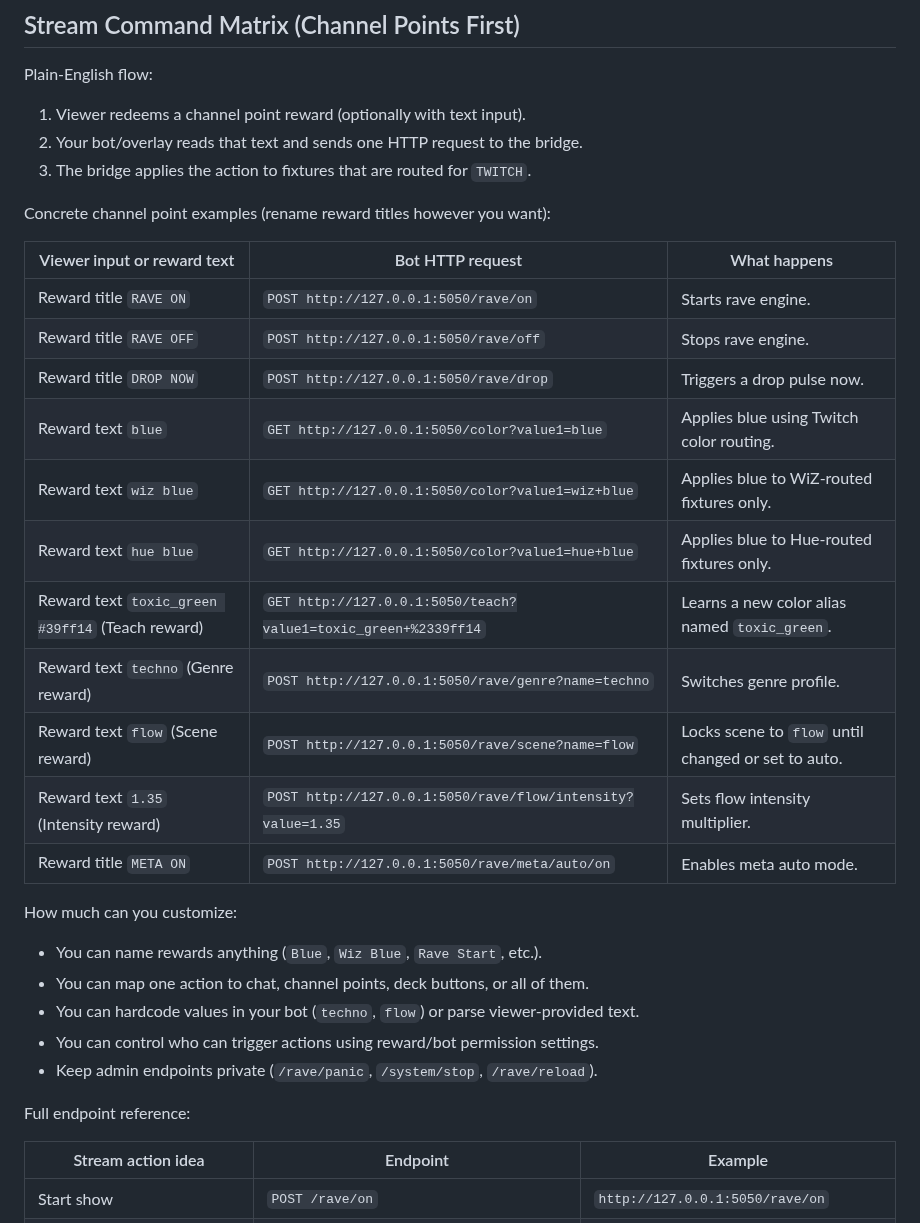
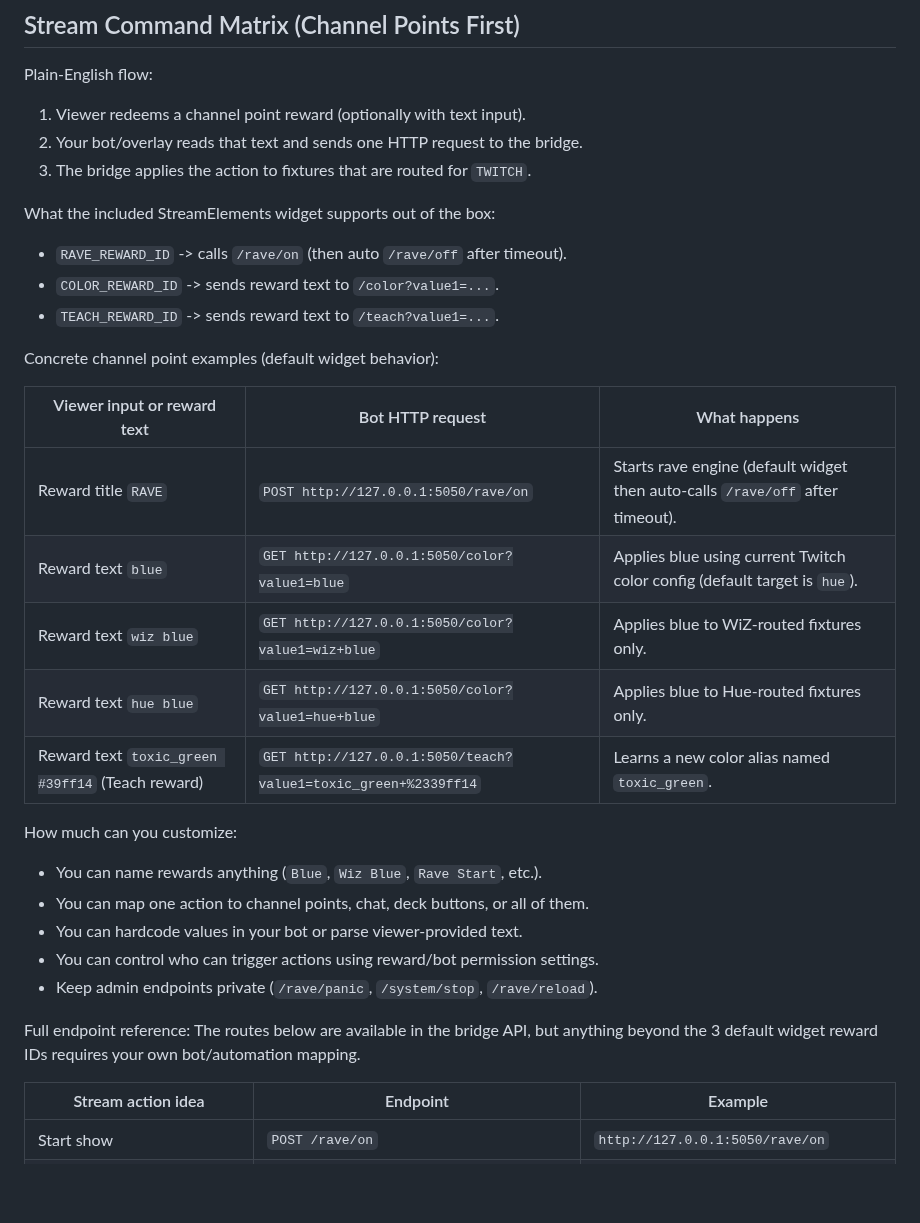
Before and after one commit to NameSRoby/ravelink-bridge, a Markdown page: README.md, the part around the change. Drawn GitHub-style; blank space fills up the shorter version.

Commit message:
docs: clarify default channel point widget capabilities

```diff
--- a/README.md
+++ b/README.md
@@ -141,30 +141,30 @@ Plain-English flow:
 2. Your bot/overlay reads that text and sends one HTTP request to the bridge.
 3. The bridge applies the action to fixtures that are routed for `TWITCH`.
 
-Concrete channel point examples (rename reward titles however you want):
+What the included StreamElements widget supports out of the box:
+- `RAVE_REWARD_ID` -> calls `/rave/on` (then auto `/rave/off` after timeout).
+- `COLOR_REWARD_ID` -> sends reward text to `/color?value1=...`.
+- `TEACH_REWARD_ID` -> sends reward text to `/teach?value1=...`.
+
+Concrete channel point examples (default widget behavior):
 
 | Viewer input or reward text | Bot HTTP request | What happens |
 |---|---|---|
-| Reward title `RAVE ON` | `POST http://127.0.0.1:5050/rave/on` | Starts rave engine. |
-| Reward title `RAVE OFF` | `POST http://127.0.0.1:5050/rave/off` | Stops rave engine. |
-| Reward title `DROP NOW` | `POST http://127.0.0.1:5050/rave/drop` | Triggers a drop pulse now. |
-| Reward text `blue` | `GET http://127.0.0.1:5050/color?value1=blue` | Applies blue using Twitch color routing. |
+| Reward title `RAVE` | `POST http://127.0.0.1:5050/rave/on` | Starts rave engine (default widget then auto-calls `/rave/off` after timeout). |
+| Reward text `blue` | `GET http://127.0.0.1:5050/color?value1=blue` | Applies blue using current Twitch color config (default target is `hue`). |
 | Reward text `wiz blue` | `GET http://127.0.0.1:5050/color?value1=wiz+blue` | Applies blue to WiZ-routed fixtures only. |
 | Reward text `hue blue` | `GET http://127.0.0.1:5050/color?value1=hue+blue` | Applies blue to Hue-routed fixtures only. |
 | Reward text `toxic_green #39ff14` (Teach reward) | `GET http://127.0.0.1:5050/teach?value1=toxic_green+%2339ff14` | Learns a new color alias named `toxic_green`. |
-| Reward text `techno` (Genre reward) | `POST http://127.0.0.1:5050/rave/genre?name=techno` | Switches genre profile. |
-| Reward text `flow` (Scene reward) | `POST http://127.0.0.1:5050/rave/scene?name=flow` | Locks scene to `flow` until changed or set to auto. |
-| Reward text `1.35` (Intensity reward) | `POST http://127.0.0.1:5050/rave/flow/intensity?value=1.35` | Sets flow intensity multiplier. |
-| Reward title `META ON` | `POST http://127.0.0.1:5050/rave/meta/auto/on` | Enables meta auto mode. |
 
 How much can you customize:
 - You can name rewards anything (`Blue`, `Wiz Blue`, `Rave Start`, etc.).
-- You can map one action to chat, channel points, deck buttons, or all of them.
-- You can hardcode values in your bot (`techno`, `flow`) or parse viewer-provided text.
+- You can map one action to channel points, chat, deck buttons, or all of them.
+- You can hardcode values in your bot or parse viewer-provided text.
 - You can control who can trigger actions using reward/bot permission settings.
 - Keep admin endpoints private (`/rave/panic`, `/system/stop`, `/rave/reload`).
 
 Full endpoint reference:
+The routes below are available in the bridge API, but anything beyond the 3 default widget reward IDs requires your own bot/automation mapping.
 
 | Stream action idea | Endpoint | Example |
 |---|---|---|
```
